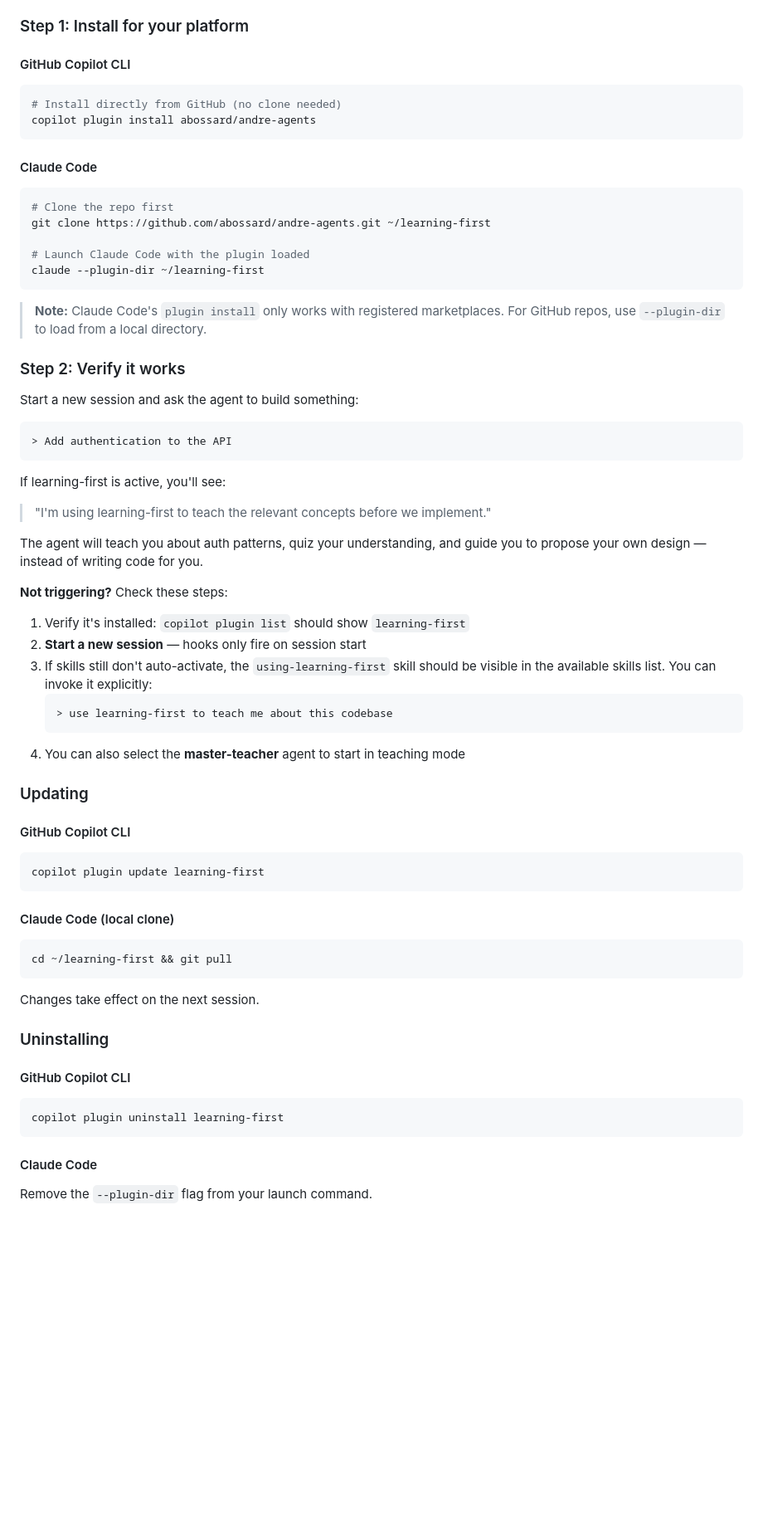
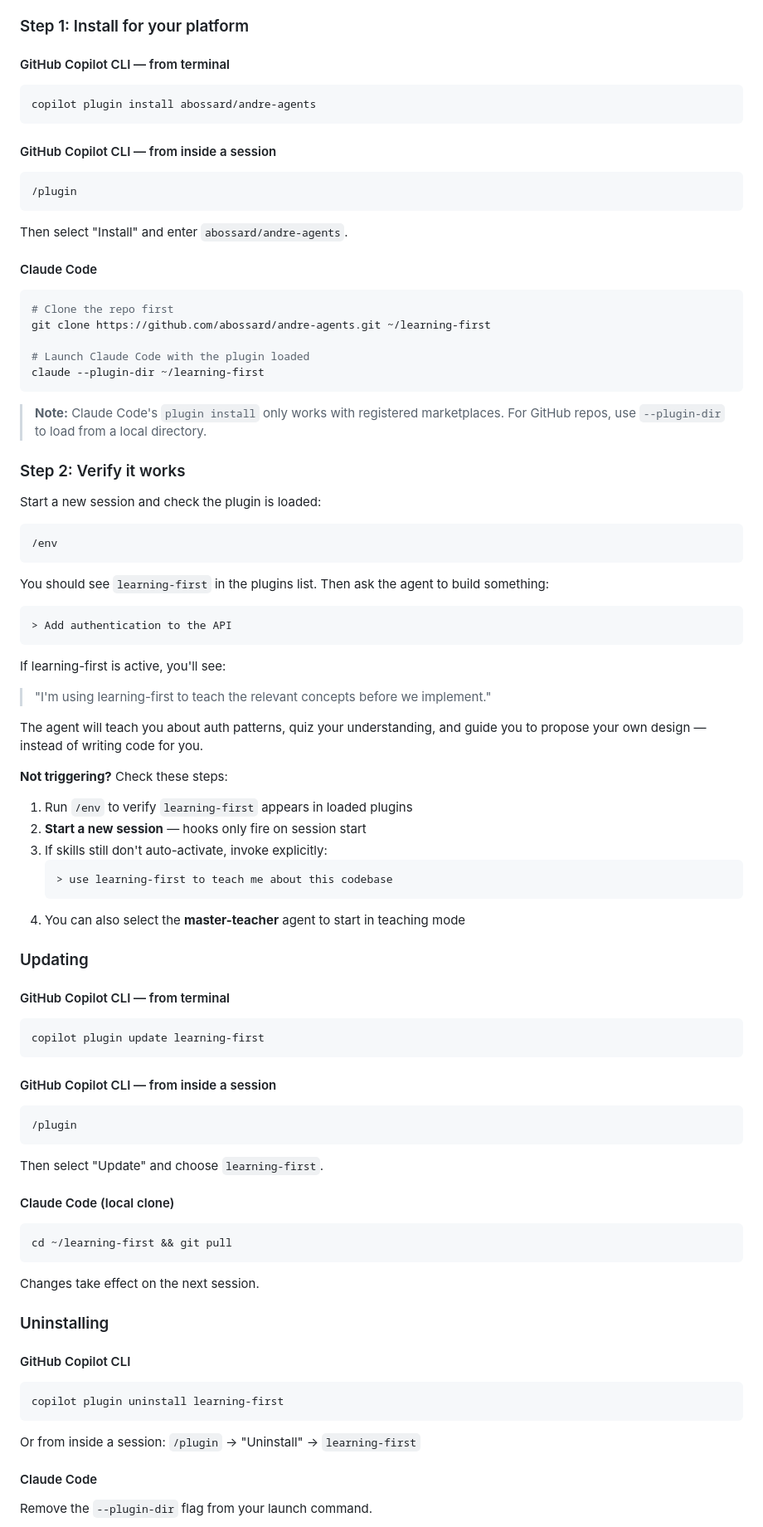
Before and after one commit to abossard/andre-agents, a Markdown page: README.md, the part around the change. Shown at 83% size. Drawn GitHub-style; blank space fills up the shorter version.

Commit message:
docs: add /plugin slash commands and /env verification to README
- In-session install: /plugin → Install → abossard/andre-agents
- In-session update: /plugin → Update → learning-first
- Verification: /env to check plugin is loaded
- All install/update/uninstall sections cover both terminal and in-session

Co-authored-by: Copilot <223556219+Copilot@users.noreply.github.com>

````diff
--- a/README.md
+++ b/README.md
@@ -80,12 +80,18 @@ codebase and only activates when the AI agent starts a session.
 
 ### Step 1: Install for your platform
 
-#### GitHub Copilot CLI
+#### GitHub Copilot CLI — from terminal
 
 ```bash
-# Install directly from GitHub (no clone needed)
 copilot plugin install abossard/andre-agents
 ```
+
+#### GitHub Copilot CLI — from inside a session
+
+```
+/plugin
+```
+Then select "Install" and enter `abossard/andre-agents`.
 
 #### Claude Code
 
@@ -102,7 +108,13 @@ claude --plugin-dir ~/learning-first
 
 ### Step 2: Verify it works
 
-Start a new session and ask the agent to build something:
+Start a new session and check the plugin is loaded:
+
+```
+/env
+```
+
+You should see `learning-first` in the plugins list. Then ask the agent to build something:
 
 ```
 > Add authentication to the API
@@ -115,10 +127,9 @@ The agent will teach you about auth patterns, quiz your understanding, and guide
 to propose your own design — instead of writing code for you.
 
 **Not triggering?** Check these steps:
-1. Verify it's installed: `copilot plugin list` should show `learning-first`
+1. Run `/env` to verify `learning-first` appears in loaded plugins
 2. **Start a new session** — hooks only fire on session start
-3. If skills still don't auto-activate, the `using-learning-first` skill should be
-   visible in the available skills list. You can invoke it explicitly:
+3. If skills still don't auto-activate, invoke explicitly:
    ```
    > use learning-first to teach me about this codebase
    ```
@@ -126,10 +137,16 @@ to propose your own design — instead of writing code for you.
 
 ### Updating
 
-#### GitHub Copilot CLI
+#### GitHub Copilot CLI — from terminal
 ```bash
 copilot plugin update learning-first
 ```
+
+#### GitHub Copilot CLI — from inside a session
+```
+/plugin
+```
+Then select "Update" and choose `learning-first`.
 
 #### Claude Code (local clone)
 ```bash
@@ -144,6 +161,8 @@ Changes take effect on the next session.
 ```bash
 copilot plugin uninstall learning-first
 ```
+
+Or from inside a session: `/plugin` → "Uninstall" → `learning-first`
 
 #### Claude Code
 Remove the `--plugin-dir` flag from your launch command.
````
